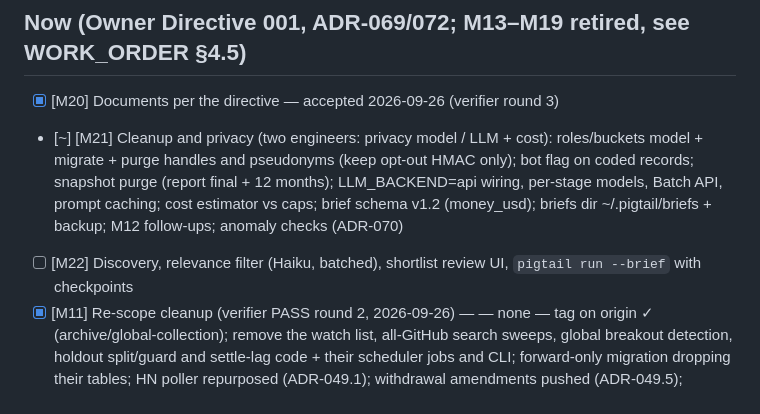
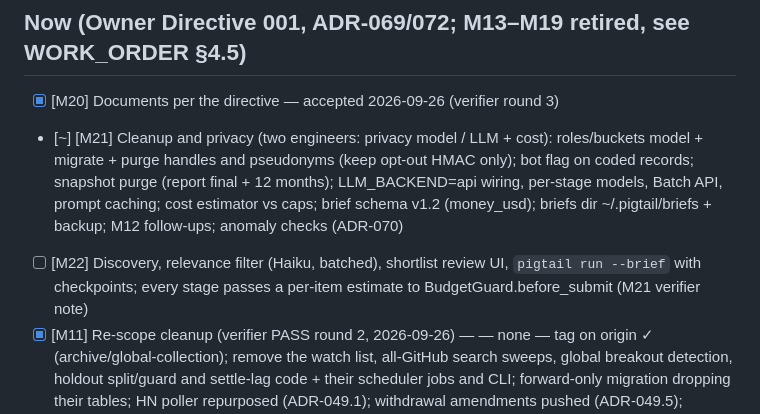
Before and after one commit to suchipizza/pigtail, a Markdown page: ops/BACKLOG.md, the part around the change. GitHub-like rendering.

```diff
--- a/ops/BACKLOG.md
+++ b/ops/BACKLOG.md
@@ -4,7 +4,7 @@ v2 plan (ADR-047/048/049). Format: `- [ ] [ID] title — depends on — acceptan
 ## Now (Owner Directive 001, ADR-069/072; M13–M19 retired, see WORK_ORDER §4.5)
 - [x] [M20] Documents per the directive — accepted 2026-09-26 (verifier round 3)
 - [~] [M21] Cleanup and privacy (two engineers: privacy model / LLM + cost): roles/buckets model + migrate + purge handles and pseudonyms (keep opt-out HMAC only); bot flag on coded records; snapshot purge (report final + 12 months); LLM_BACKEND=api wiring, per-stage models, Batch API, prompt caching; cost estimator vs caps; brief schema v1.2 (money_usd); briefs dir ~/.pigtail/briefs + backup; M12 follow-ups; anomaly checks (ADR-070)
-- [ ] [M22] Discovery, relevance filter (Haiku, batched), shortlist review UI, `pigtail run --brief` with checkpoints
+- [ ] [M22] Discovery, relevance filter (Haiku, batched), shortlist review UI, `pigtail run --brief` with checkpoints; every stage passes a per-item estimate to BudgetGuard.before_submit (M21 verifier note)
 - [x] [M11] Re-scope cleanup (verifier PASS round 2, 2026-09-26) — — none — tag on origin ✓ (archive/global-collection); remove the watch list, all-GitHub search sweeps, global breakout detection, holdout split/guard and settle-lag code + their scheduler jobs and CLI; forward-only migration dropping their tables; HN poller repurposed (ADR-049.1); withdrawal amendments pushed (ADR-049.5); operator/developer guides, codebook, .claude/agents updated to v2 scope; CI green; verifier sign-off
 - [x] [M12] Research brief v1 (D7) — accepted 2026-09-26 (verifier PASS round 2) — — M11 — create/edit briefs (form + YAML), validation, versions + diff, multiple briefs, cost estimate, hard stop at budget (tested), cache reuse, brief files private (scan blocks them); example brief in docs
 - [ ] [OWNER] Owner's first brief (private brief store, v2): reference cases confirmed except one incomplete answer; distribution examples added (ADR-056)
```
Also changed, not shown: ops/RUNLOG.md (+1 -0 lines).
